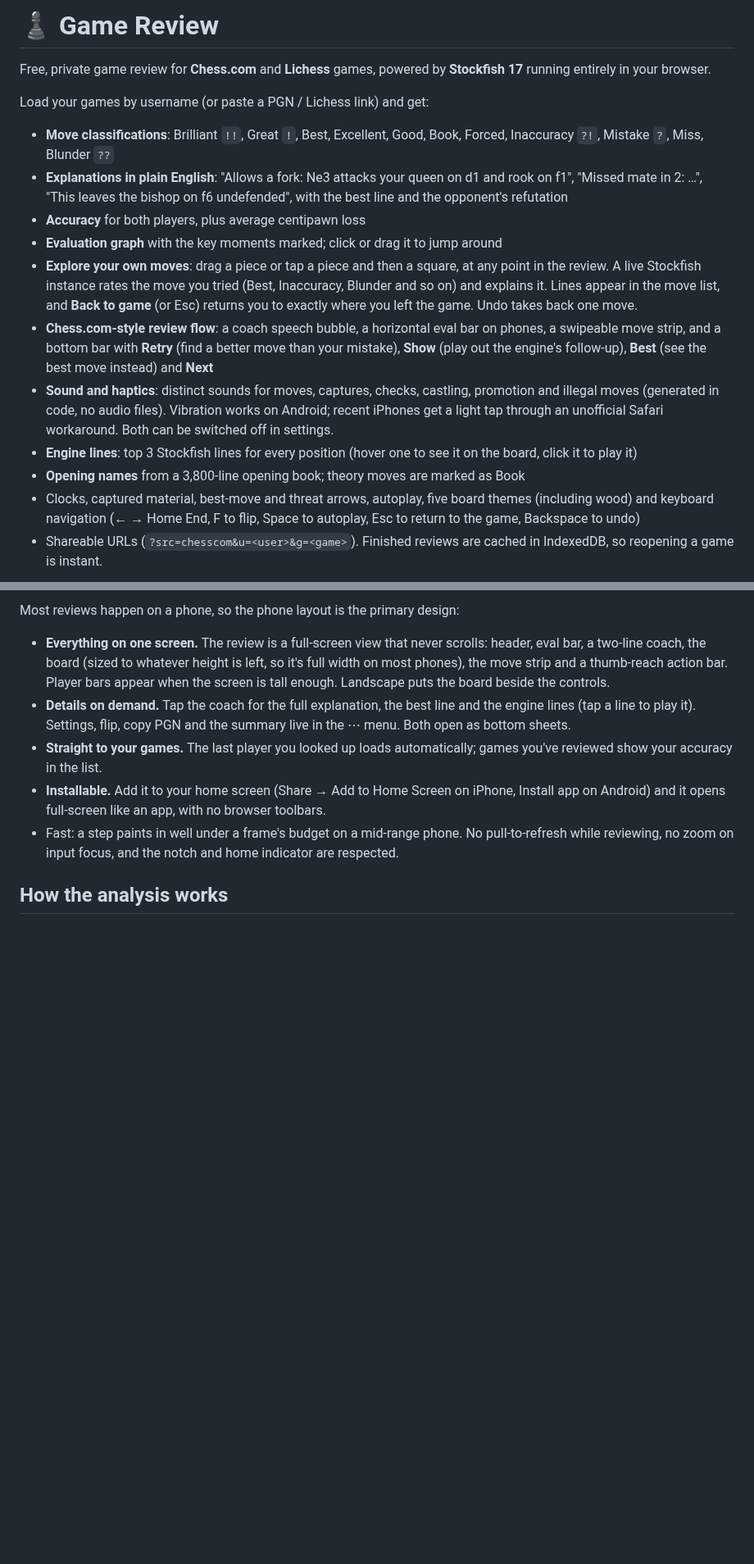
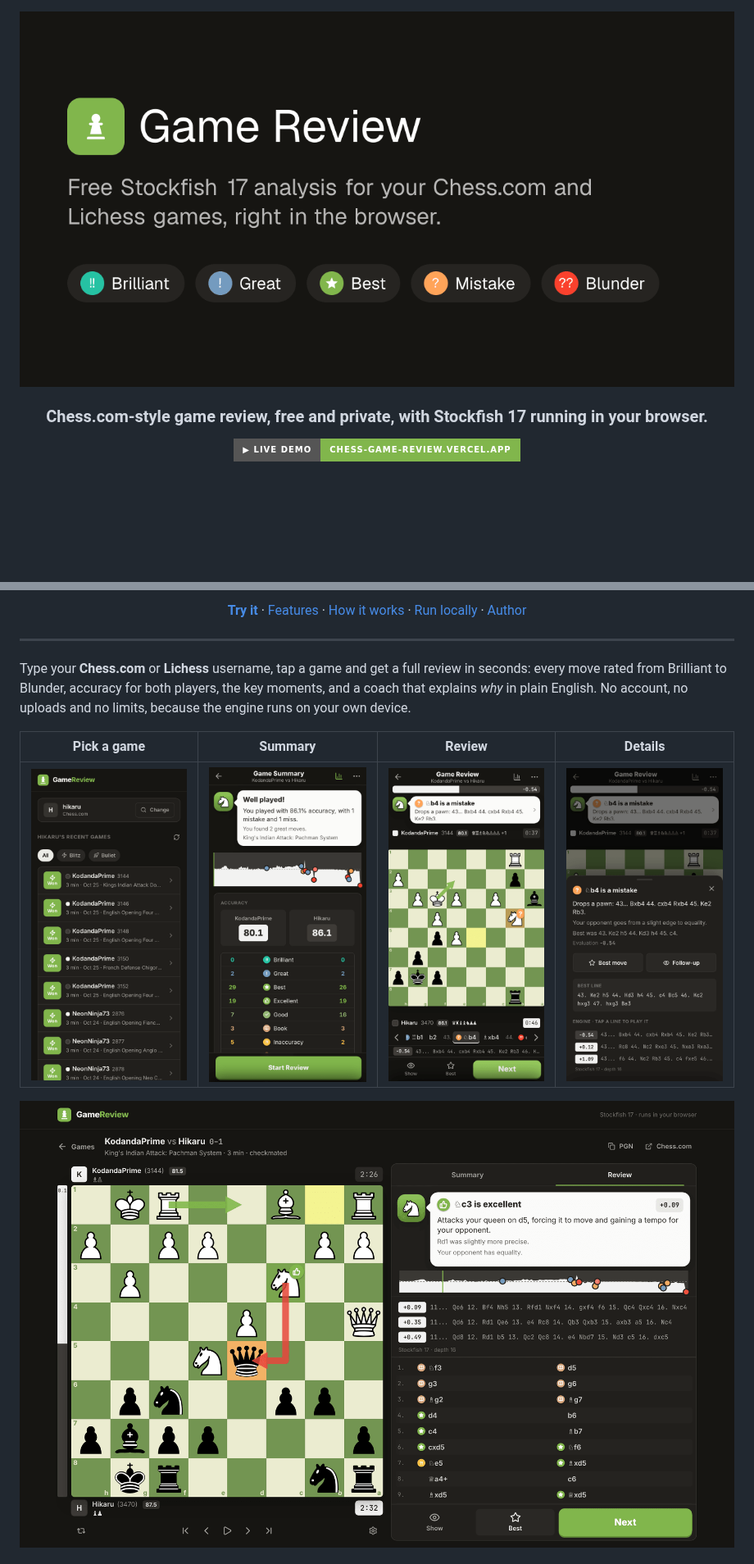
Before and after one commit to ritstar/chess-game-review, a Markdown page: README.md, 2 parts joined by grey strips. Shown at 82% size. Drawn GitHub-style; pictures changed too: docs/screenshots/banner.png (added), docs/screenshots/desktop-review.png (added), docs/screenshots/phone-details.png (added); badges without logos; blank space fills up the shorter version.

Commit message:
Redesign the README with screenshots, badges and a feature grid
Co-Authored-By: Claude Opus 5.5 <noreply@anthropic.com>
Claude-Session: https://claude.ai/code/session_014wQw37sy6o71DLYSqKm6ch

```diff
--- a/README.md
+++ b/README.md
@@ -1,18 +1,8 @@
-# ♟ Game Review
+<div align="center">
 
-Free, private game review for **Chess.com** and **Lichess** games, powered by **Stockfish 17** running entirely in your browser.
+<a href="https://chess-game-review.vercel.app"><img src="docs/screenshots/banner.png" alt="Game Review" width="100%" /></a>
 
-Load your games by username (or paste a PGN / Lichess link) and get:
+### Chess.com-style game review, free and private, with Stockfish 17 running in your browser.
 
-- **Move classifications**: Brilliant `!!`, Great `!`, Best, Excellent, Good, Book, Forced, Inaccuracy `?!`, Mistake `?`, Miss, Blunder `??`
-- **Explanations in plain English**: "Allows a fork: Ne3 attacks your queen on d1 and rook on f1", "Missed mate in 2: …", "This leaves the bishop on f6 undefended", with the best line and the opponent's refutation
-- **Accuracy** for both players, plus average centipawn loss
-- **Evaluation graph** with the key moments marked; click or drag it to jump around
-- **Explore your own moves**: drag a piece or tap a piece and then a square, at any point in the review. A live Stockfish instance rates the move you tried (Best, Inaccuracy, Blunder and so on) and explains it. Lines appear in the move list, and **Back to game** (or Esc) returns you to exactly where you left the game. Undo takes back one move.
-- **Chess.com-style review flow**: a coach speech bubble, a horizontal eval bar on phones, a swipeable move strip, and a bottom bar with **Retry** (find a better move than your mistake), **Show** (play out the engine's follow-up), **Best** (see the best move instead) and **Next**
-- **Sound and haptics**: distinct sounds for moves, captures, checks, castling, promotion and illegal moves (generated in code, no audio files). Vibration works on Android; recent iPhones get a light tap through an unofficial Safari workaround. Both can be switched off in settings.
-- **Engine lines**: top 3 Stockfish lines for every position (hover one to see it on the board, click it to play it)
-- **Opening names** from a 3,800-line opening book; theory moves are marked as Book
-- Clocks, captured material, best-move and threat arrows, autoplay, five board themes (including wood) and keyboard navigation (← → Home End, F to flip, Space to autoplay, Esc to return to the game, Backspace to undo)
-- Shareable URLs (`?src=chesscom&u=<user>&g=<game>`). Finished reviews are cached in IndexedDB, so reopening a game is instant.
+[![Live demo](https://img.shields.io/badge/▶_Live_demo-chess--game--review.vercel.app-81b64c?style=for-the-badge)](https://chess-game-review.vercel.app)
 
@@ -20,10 +16,19 @@ Load your games by username (or paste a PGN / Lichess link) and get:
 
-Most reviews happen on a phone, so the phone layout is the primary design:
+**[Try it](https://chess-game-review.vercel.app)** · [Features](#-features) · [How it works](#-how-the-analysis-works) · [Run locally](#-run-it-locally) · [Author](#-author)
 
-- **Everything on one screen.** The review is a full-screen view that never scrolls: header, eval bar, a two-line coach, the board (sized to whatever height is left, so it's full width on most phones), the move strip and a thumb-reach action bar. Player bars appear when the screen is tall enough. Landscape puts the board beside the controls.
-- **Details on demand.** Tap the coach for the full explanation, the best line and the engine lines (tap a line to play it). Settings, flip, copy PGN and the summary live in the ⋯ menu. Both open as bottom sheets.
-- **Straight to your games.** The last player you looked up loads automatically; games you've reviewed show your accuracy in the list.
-- **Installable.** Add it to your home screen (Share → Add to Home Screen on iPhone, Install app on Android) and it opens full-screen like an app, with no browser toolbars.
-- Fast: a step paints in well under a frame's budget on a mid-range phone. No pull-to-refresh while reviewing, no zoom on input focus, and the notch and home indicator are respected.
+</div>
 
-## How the analysis works
+---
+
+Type your **Chess.com** or **Lichess** username, tap a game and get a full review in seconds: every move rated from Brilliant to Blunder, accuracy for both players, the key moments, and a coach that explains *why* in plain English. No account, no uploads and no limits, because the engine runs on your own device.
+
+<div align="center">
+
+| Pick a game | Summary | Review | Details |
+|:---:|:---:|:---:|:---:|
+| <img src="docs/screenshots/phone-list.png" width="200" alt="Game list" /> | <img src="docs/screenshots/phone-summary.png" width="200" alt="Game summary with accuracy" /> | <img src="docs/screenshots/phone-review.png" width="200" alt="Move-by-move review" /> | <img src="docs/screenshots/phone-details.png" width="200" alt="Explanation and engine lines" /> |
+
+<img src="docs/screenshots/desktop-review.png" alt="Desktop review" width="100%" />
+
+</div>
+
```
Also changed, not shown: other parts of README.md (+134 -30 lines).
